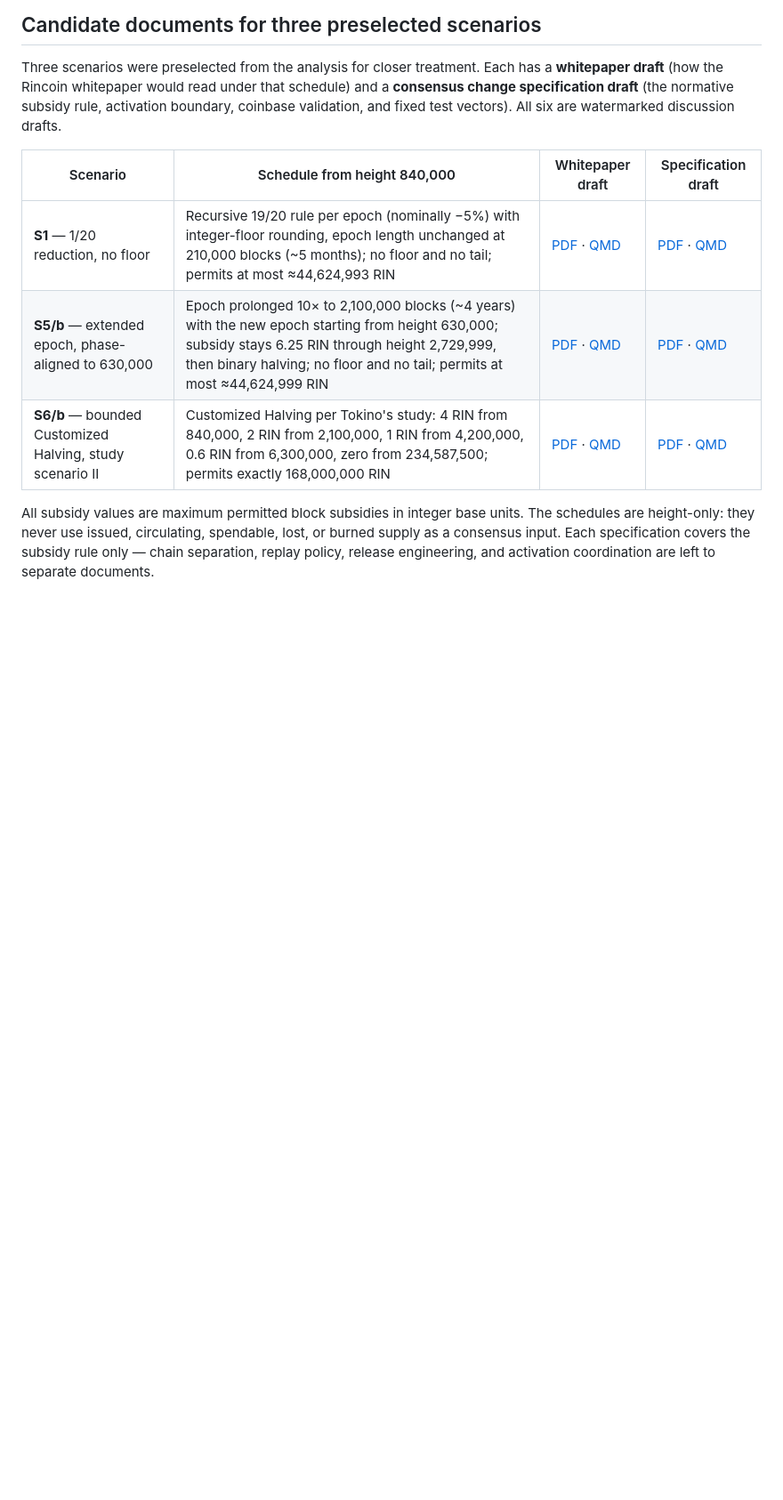
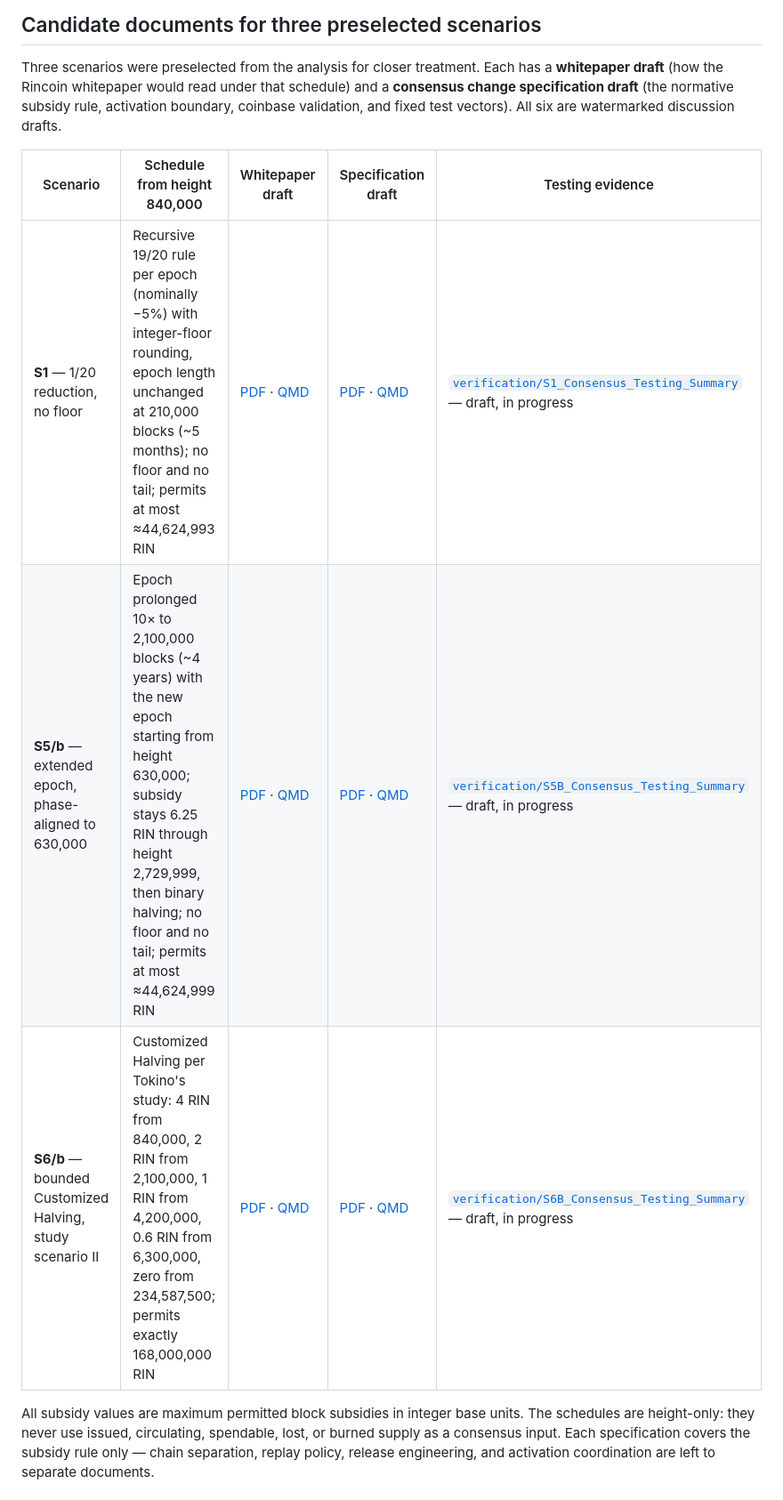
Before and after one commit to rincoin-community/consensus-840k, a Markdown page: README.md, the part around one of its changes. Shown at 89% size. Rendered like a GitHub page; blank space fills up the shorter version.

```diff
--- a/README.md
+++ b/README.md
@@ -55,11 +68,11 @@ a **consensus change specification draft** (the normative subsidy rule, activati
 boundary, coinbase validation, and fixed test vectors). All six are watermarked
 discussion drafts.
 
-| Scenario | Schedule from height 840,000 | Whitepaper draft | Specification draft |
-| --- | --- | --- | --- |
-| **S1** — 1/20 reduction, no floor | Recursive 19/20 rule per epoch (nominally −5%) with integer-floor rounding, epoch length unchanged at 210,000 blocks (~5 months); no floor and no tail; permits at most ≈44,624,993 RIN | [PDF](https://github.com/rincoin-community/consensus-840k/blob/main/analysis/Rincoin_Whitepaper_S1_Candidate.pdf) · [QMD](https://github.com/rincoin-community/consensus-840k/blob/main/analysis/Rincoin_Whitepaper_S1_Candidate.qmd) | [PDF](https://github.com/rincoin-community/consensus-840k/blob/main/analysis/Rincoin_840k_S1_Consensus_Change_Specification.pdf) · [QMD](https://github.com/rincoin-community/consensus-840k/blob/main/analysis/Rincoin_840k_S1_Consensus_Change_Specification.qmd) |
-| **S5/b** — extended epoch, phase-aligned to 630,000 | Epoch prolonged 10× to 2,100,000 blocks (~4 years) with the new epoch starting from height 630,000; subsidy stays 6.25 RIN through height 2,729,999, then binary halving; no floor and no tail; permits at most ≈44,624,999 RIN | [PDF](https://github.com/rincoin-community/consensus-840k/blob/main/analysis/Rincoin_Whitepaper_S5B_Candidate.pdf) · [QMD](https://github.com/rincoin-community/consensus-840k/blob/main/analysis/Rincoin_Whitepaper_S5B_Candidate.qmd) | [PDF](https://github.com/rincoin-community/consensus-840k/blob/main/analysis/Rincoin_840k_S5B_Consensus_Change_Specification.pdf) · [QMD](https://github.com/rincoin-community/consensus-840k/blob/main/analysis/Rincoin_840k_S5B_Consensus_Change_Specification.qmd) |
-| **S6/b** — bounded Customized Halving, study scenario II | Customized Halving per Tokino's study: 4 RIN from 840,000, 2 RIN from 2,100,000, 1 RIN from 4,200,000, 0.6 RIN from 6,300,000, zero from 234,587,500; permits exactly 168,000,000 RIN | [PDF](https://github.com/rincoin-community/consensus-840k/blob/main/analysis/Rincoin_Whitepaper_S6B_Candidate.pdf) · [QMD](https://github.com/rincoin-community/consensus-840k/blob/main/analysis/Rincoin_Whitepaper_S6B_Candidate.qmd) | [PDF](https://github.com/rincoin-community/consensus-840k/blob/main/analysis/Rincoin_840k_S6B_Consensus_Change_Specification.pdf) · [QMD](https://github.com/rincoin-community/consensus-840k/blob/main/analysis/Rincoin_840k_S6B_Consensus_Change_Specification.qmd) |
+| Scenario | Schedule from height 840,000 | Whitepaper draft | Specification draft | Testing evidence |
+| --- | --- | --- | --- | --- |
+| **S1** — 1/20 reduction, no floor | Recursive 19/20 rule per epoch (nominally −5%) with integer-floor rounding, epoch length unchanged at 210,000 blocks (~5 months); no floor and no tail; permits at most ≈44,624,993 RIN | [PDF](https://github.com/rincoin-community/consensus-840k/blob/main/analysis/Rincoin_Whitepaper_S1_Candidate.pdf) · [QMD](https://github.com/rincoin-community/consensus-840k/blob/main/analysis/Rincoin_Whitepaper_S1_Candidate.qmd) | [PDF](https://github.com/rincoin-community/consensus-840k/blob/main/analysis/Rincoin_840k_S1_Consensus_Change_Specification.pdf) · [QMD](https://github.com/rincoin-community/consensus-840k/blob/main/analysis/Rincoin_840k_S1_Consensus_Change_Specification.qmd) | [`verification/S1_Consensus_Testing_Summary`](verification/S1_Consensus_Testing_Summary.qmd) — draft, in progress |
+| **S5/b** — extended epoch, phase-aligned to 630,000 | Epoch prolonged 10× to 2,100,000 blocks (~4 years) with the new epoch starting from height 630,000; subsidy stays 6.25 RIN through height 2,729,999, then binary halving; no floor and no tail; permits at most ≈44,624,999 RIN | [PDF](https://github.com/rincoin-community/consensus-840k/blob/main/analysis/Rincoin_Whitepaper_S5B_Candidate.pdf) · [QMD](https://github.com/rincoin-community/consensus-840k/blob/main/analysis/Rincoin_Whitepaper_S5B_Candidate.qmd) | [PDF](https://github.com/rincoin-community/consensus-840k/blob/main/analysis/Rincoin_840k_S5B_Consensus_Change_Specification.pdf) · [QMD](https://github.com/rincoin-community/consensus-840k/blob/main/analysis/Rincoin_840k_S5B_Consensus_Change_Specification.qmd) | [`verification/S5B_Consensus_Testing_Summary`](verification/S5B_Consensus_Testing_Summary.qmd) — draft, in progress |
+| **S6/b** — bounded Customized Halving, study scenario II | Customized Halving per Tokino's study: 4 RIN from 840,000, 2 RIN from 2,100,000, 1 RIN from 4,200,000, 0.6 RIN from 6,300,000, zero from 234,587,500; permits exactly 168,000,000 RIN | [PDF](https://github.com/rincoin-community/consensus-840k/blob/main/analysis/Rincoin_Whitepaper_S6B_Candidate.pdf) · [QMD](https://github.com/rincoin-community/consensus-840k/blob/main/analysis/Rincoin_Whitepaper_S6B_Candidate.qmd) | [PDF](https://github.com/rincoin-community/consensus-840k/blob/main/analysis/Rincoin_840k_S6B_Consensus_Change_Specification.pdf) · [QMD](https://github.com/rincoin-community/consensus-840k/blob/main/analysis/Rincoin_840k_S6B_Consensus_Change_Specification.qmd) | [`verification/S6B_Consensus_Testing_Summary`](verification/S6B_Consensus_Testing_Summary.qmd) — draft, in progress |
 
 All subsidy values are maximum permitted block subsidies in integer base units. The
 schedules are height-only: they never use issued, circulating, spendable, lost, or
```
Also changed, not shown: other parts of README.md (+68 -2 lines).
